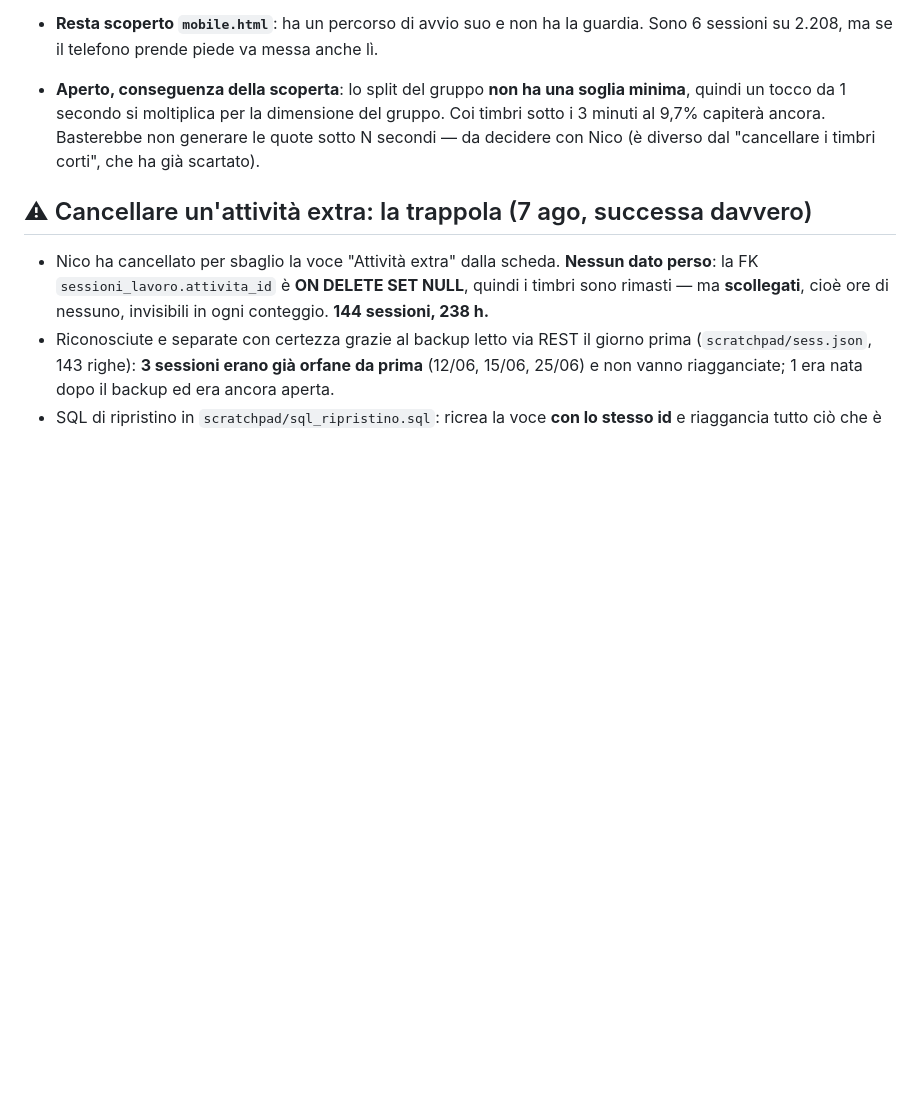
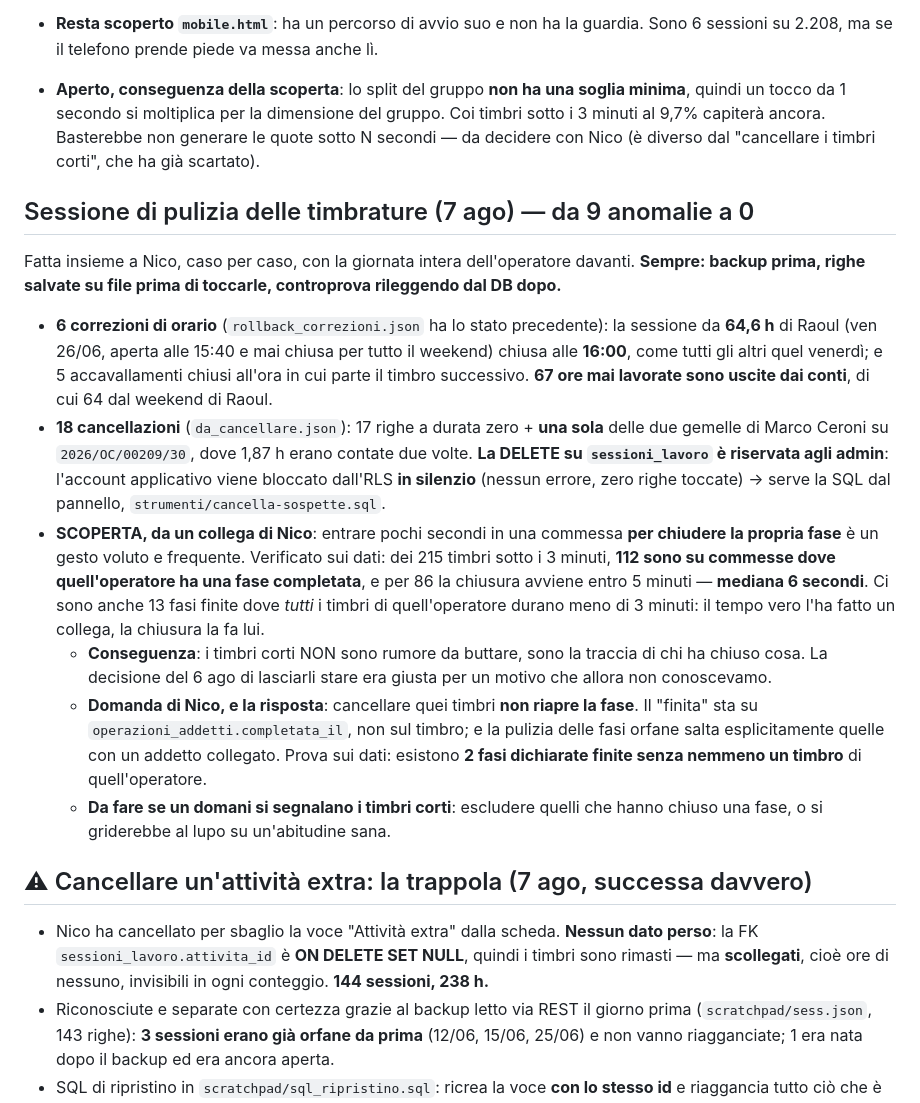
Before and after one commit to Cablotec/Gestionale, a Markdown page: handoff.md, the part around the change. GitHub-like rendering; blank space fills up the shorter version.

Commit message:
Documentata la pulizia delle timbrature: da 9 anomalie a 0
Sessione fatta con Nico caso per caso, con la giornata intera
dell'operatore davanti. Sempre backup prima, righe salvate su file prima
di toccarle, controprova rileggendo dal database dopo.

6 correzioni di orario: la sessione da 64,6 h di Raoul (venerdi 26 giugno,
aperta alle 15:40 e rimasta aperta tutto il weekend) chiusa alle 16:00
come tutti gli altri quel giorno, e 5 accavallamenti chiusi all'ora in cui
parte il timbro successivo. 67 ore mai lavorate sono uscite dai conti.

18 cancellazioni via SQL dal pannello: la DELETE su sessioni_lavoro e'
riservata agli admin e l'RLS blocca IN SILENZIO - nessun errore, zero
righe toccate. Vale la pena saperlo: un'operazione che "riesce" senza fare
niente e' peggio di una che fallisce.

E soprattutto una scoperta che viene da un collega di Nico e che i dati
confermano: entrare pochi secondi in una commessa per chiudere la propria
fase e' un gesto voluto e frequente. Dei 215 timbri sotto i 3 minuti, 112
sono su commesse dove quell'operatore ha una fase completata, 86 entro
cinque minuti, con mediana sei secondi. Ci sono pure 13 fasi finite dove
tutti i timbri di quell'operatore durano meno di tre minuti: il tempo vero
l'ha fatto un collega, la chiusura la fa lui.

Quindi quei timbri non sono rumore da buttare, sono la traccia di chi ha
chiuso cosa - e la decisione di ieri di lasciarli stare era giusta per un
motivo che allora non conoscevamo. Segnato che se un domani li si segnala,
vanno esclusi quelli che chiudono una fase.

Alla domanda di Nico - cancellandoli la fase si riapre? - la risposta e'
no: il "finita" sta su operazioni_addetti.completata_il, non sul timbro, e
la pulizia delle fasi orfane salta quelle con un addetto collegato.
Riscontro sui dati: esistono 2 fasi dichiarate finite senza nemmeno un
timbro di quell'operatore.

Co-Authored-By: Claude Opus 5 <noreply@anthropic.com>

```diff
--- a/handoff.md
+++ b/handoff.md
@@ -185,6 +185,15 @@ Il codice comunque regge anche senza la migrazione: `attivitaRifAttivo()` / `ses
 - **Resta scoperto `mobile.html`**: ha un percorso di avvio suo e non ha la guardia. Sono 6 sessioni su 2.208, ma se il telefono prende piede va messa anche lì.
 
 - **Aperto, conseguenza della scoperta**: lo split del gruppo **non ha una soglia minima**, quindi un tocco da 1 secondo si moltiplica per la dimensione del gruppo. Coi timbri sotto i 3 minuti al 9,7% capiterà ancora. Basterebbe non generare le quote sotto N secondi — da decidere con Nico (è diverso dal "cancellare i timbri corti", che ha già scartato).
+
+## Sessione di pulizia delle timbrature (7 ago) — da 9 anomalie a 0
+Fatta insieme a Nico, caso per caso, con la giornata intera dell'operatore davanti. **Sempre: backup prima, righe salvate su file prima di toccarle, controprova rileggendo dal DB dopo.**
+- **6 correzioni di orario** (`rollback_correzioni.json` ha lo stato precedente): la sessione da **64,6 h** di Raoul (ven 26/06, aperta alle 15:40 e mai chiusa per tutto il weekend) chiusa alle **16:00**, come tutti gli altri quel venerdì; e 5 accavallamenti chiusi all'ora in cui parte il timbro successivo. **67 ore mai lavorate sono uscite dai conti**, di cui 64 dal weekend di Raoul.
+- **18 cancellazioni** (`da_cancellare.json`): 17 righe a durata zero + **una sola** delle due gemelle di Marco Ceroni su `2026/OC/00209/30`, dove 1,87 h erano contate due volte. **La DELETE su `sessioni_lavoro` è riservata agli admin**: l'account applicativo viene bloccato dall'RLS **in silenzio** (nessun errore, zero righe toccate) → serve la SQL dal pannello, `strumenti/cancella-sospette.sql`.
+- **SCOPERTA, da un collega di Nico**: entrare pochi secondi in una commessa **per chiudere la propria fase** è un gesto voluto e frequente. Verificato sui dati: dei 215 timbri sotto i 3 minuti, **112 sono su commesse dove quell'operatore ha una fase completata**, e per 86 la chiusura avviene entro 5 minuti — **mediana 6 secondi**. Ci sono anche 13 fasi finite dove *tutti* i timbri di quell'operatore durano meno di 3 minuti: il tempo vero l'ha fatto un collega, la chiusura la fa lui.
+  - **Conseguenza**: i timbri corti NON sono rumore da buttare, sono la traccia di chi ha chiuso cosa. La decisione del 6 ago di lasciarli stare era giusta per un motivo che allora non conoscevamo.
+  - **Domanda di Nico, e la risposta**: cancellare quei timbri **non riapre la fase**. Il "finita" sta su `operazioni_addetti.completata_il`, non sul timbro; e la pulizia delle fasi orfane salta esplicitamente quelle con un addetto collegato. Prova sui dati: esistono **2 fasi dichiarate finite senza nemmeno un timbro** di quell'operatore.
+  - **Da fare se un domani si segnalano i timbri corti**: escludere quelli che hanno chiuso una fase, o si griderebbe al lupo su un'abitudine sana.
 
 ## ⚠ Cancellare un'attività extra: la trappola (7 ago, successa davvero)
 - Nico ha cancellato per sbaglio la voce "Attività extra" dalla scheda. **Nessun dato perso**: la FK `sessioni_lavoro.attivita_id` è **ON DELETE SET NULL**, quindi i timbri sono rimasti — ma **scollegati**, cioè ore di nessuno, invisibili in ogni conteggio. **144 sessioni, 238 h.**
```
Also changed, not shown: CLAUDE.md (+2 -0 lines).
